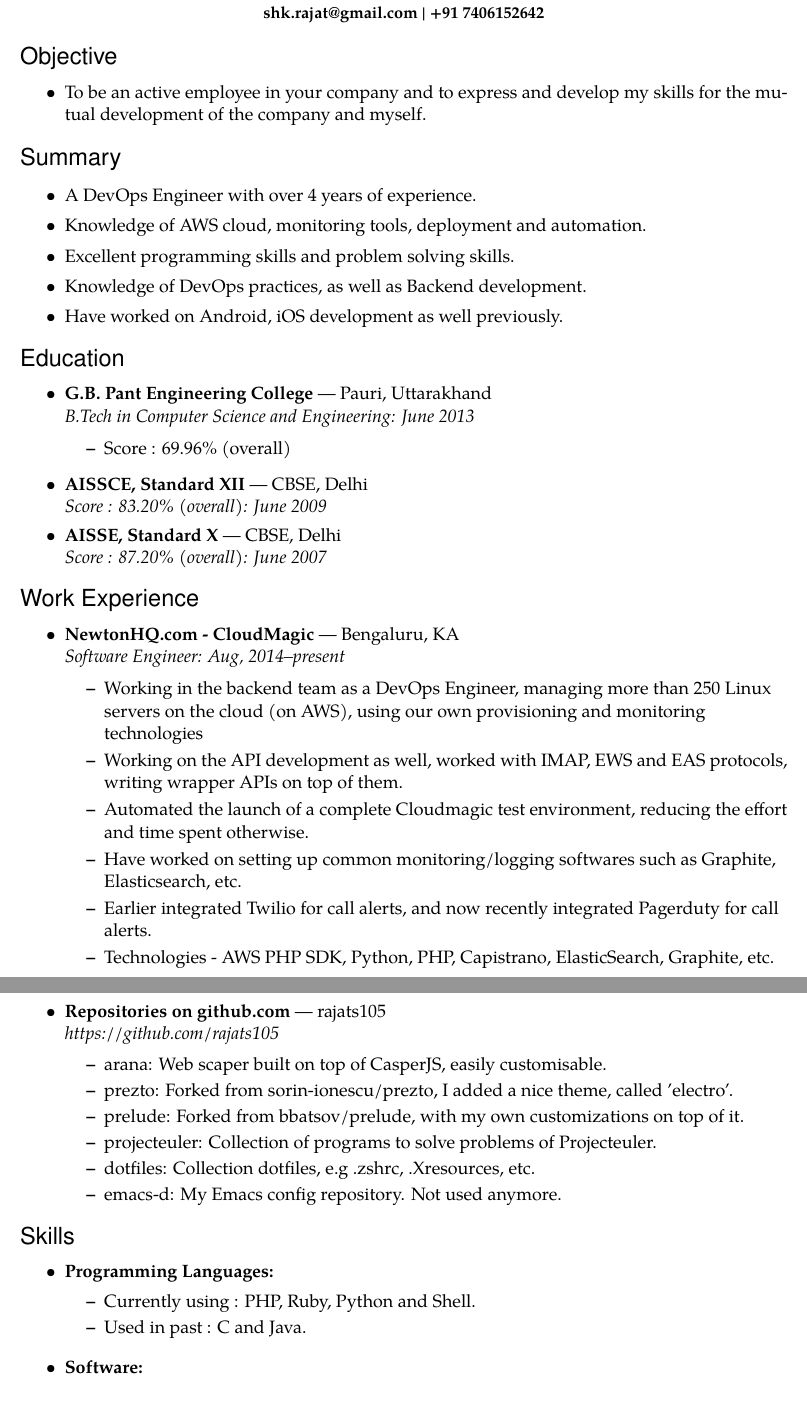
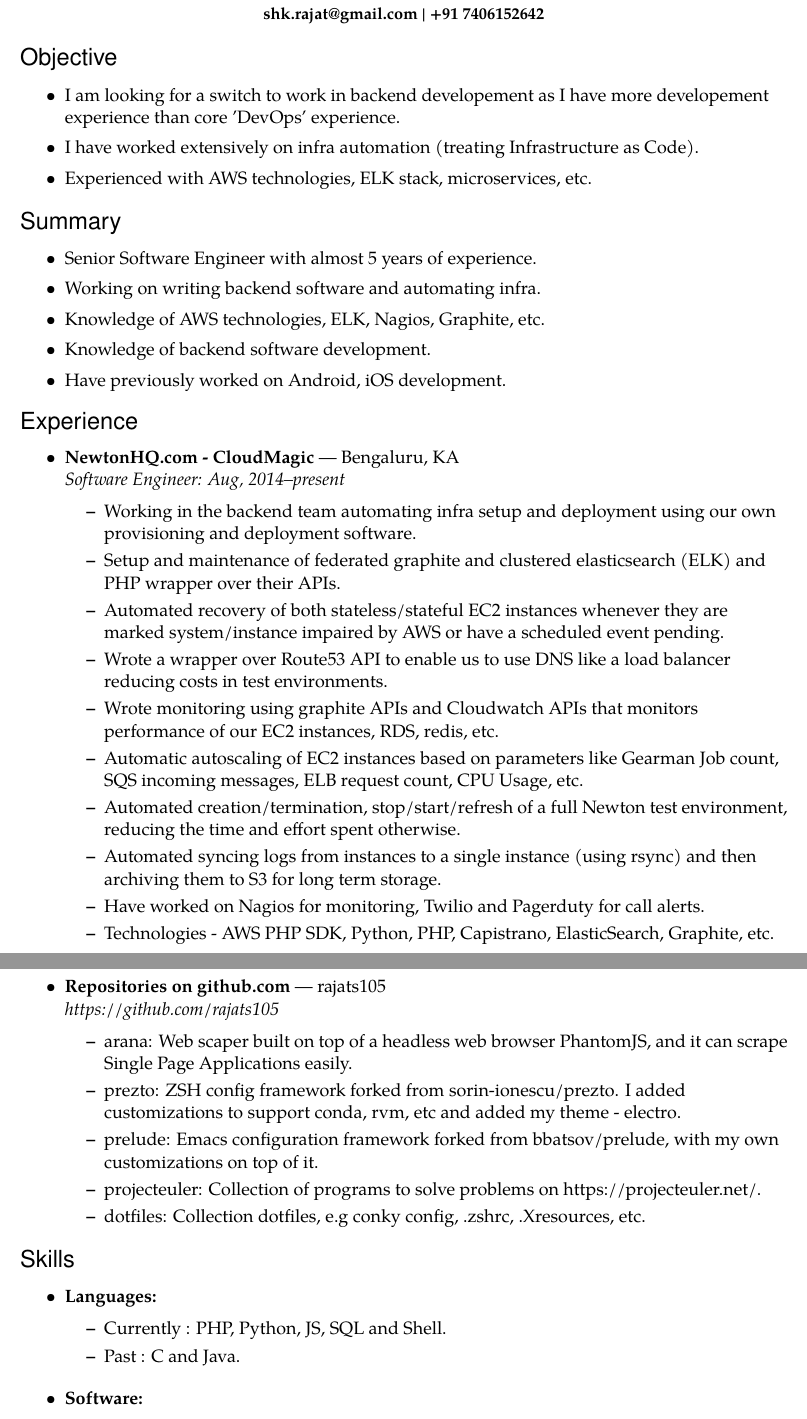
Before and after one commit to eksop/resume, a LaTeX CV (resume.tex): two parts of pages 1 and 2 of 2, joined at a grey line, cut so that both start at the same text. Compiled offline with pdfLaTeX.

Commit message:
updated resume after long
Signed-off-by: rajats105 <shk.rajat@gmail.com>

```diff
--- a/resume.tex
+++ b/resume.tex
@@ -27,7 +27,7 @@
 
 % This defines how the name looks
 \newcommand{\bigname}[1]{
-  \begin{center}\fontfamily{phv}\selectfont\Huge#1\end{center}
+  \begin{center}\fontfamily{phv}\selectfont\LARGE#1\end{center}
 }
 
 % This defines how the name looks
@@ -133,45 +133,101 @@
 % Objective:
 
 \begin{ressection}{Objective}
-  \resdescpara{To be an active employee in your company and to express and develop my skills for the mutual development of the company and myself.}
+  \resitem{
+    I am looking for a switch to work in backend developement as
+    I have more developement experience than core 'DevOps' experience.
+  }
+  \resitem{
+    I have worked extensively on infra automation (treating
+    Infrastructure as Code).
+  }
+  \resitem{
+    Experienced with AWS technologies, ELK stack, microservices, etc.
+  }
 \end{ressection}
 
 %%%%%%%%%%%%%%%%%%%%%%%%
 % Summary:
 
 \begin{ressection}{Summary}
-  \resitem{A DevOps Engineer with over 4 years of experience.}
-  \resitem{Knowledge of AWS cloud, monitoring tools, deployment and automation.}
-  \resitem{Excellent programming skills and problem solving skills.}
-  \resitem{Knowledge of DevOps practices, as well as Backend development.}
-  \resitem{Have worked on Android, iOS development as well previously.}
+  \resitem{
+    Senior Software Engineer with almost 5 years of experience.
+  }
+  \resitem{
+    Working on writing backend software and automating infra.
+  }
+  \resitem{
+    Knowledge of AWS technologies, ELK, Nagios, Graphite, etc.
+  }
+  \resitem{
+    Knowledge of backend software development.
+  }
+  \resitem{
+    Have previously worked on Android, iOS development.
+  }
 \end{ressection}
 
 
 %%%%%%%%%%%%%%%%%%%%%%%%
 % Education:
 
-\begin{ressection}{Education}
-  % GB Pant
-  \begin{ressubsec}{G.B. Pant Engineering College}{Pauri, Uttarakhand}{B.Tech in Computer Science and Engineering: June 2013}
-    \ressubitem{Score : 69.96\% (overall)}
-  \end{ressubsec}
-  % XII
-  \ressubsecwo{AISSCE, Standard XII}{CBSE, Delhi}{Score : 83.20\% (overall): June 2009}
-  % X
-  \ressubsecwo{AISSE, Standard X}{CBSE, Delhi}{Score : 87.20\% (overall): June 2007}
-  % END
-\end{ressection}
+% \begin{ressection}{Education}
+%   % GB Pant
+%   \begin{ressubsec}{G.B. Pant Engineering College}{Pauri, Uttarakhand}{B.Tech in Computer Science and Engineering: June 2013}
+%     \ressubitem{Score : 69.96\% (overall)}
+%   \end{ressubsec}
+%   % XII
+%   \ressubsecwo{AISSCE, Standard XII}{CBSE, Delhi}{Score : 83.20\% (overall): June 2009}
+%   % X
+%   \ressubsecwo{AISSE, Standard X}{CBSE, Delhi}{Score : 87.20\% (overall): June 2007}
+%   % END
+% \end{ressection}
 
 %%%%%%%%%%%%%%%%%%%%%%%%
 % Work experience
 
-\begin{ressection}{Work Experience}
+\begin{ressection}{Experience}
   % Webyog
   \begin{ressubsec}{NewtonHQ.com - CloudMagic}{Bengaluru, KA}{Software Engineer: Aug, 2014--present}
-    \ressubitem{Working in the backend team as a DevOps Engineer, managing more than 250 Linux servers on the cloud (on AWS), using our own provisioning and monitoring technologies}
-    \ressubitem{Working on the API development as well, worked with IMAP, EWS and EAS protocols, writing wrapper APIs on top of them.}
-    \ressubitem{Automated the launch of a complete Cloudmagic test environment, reducing the effort and time spent otherwise.}
-    \ressubitem{Have worked on setting up common monitoring/logging softwares such as Graphite, Elasticsearch, etc.}
-    \ressubitem{Earlier integrated Twilio for call alerts, and now recently integrated Pagerduty for call alerts.}
-    \ressubitem{Technologies - AWS PHP SDK, Python, PHP, Capistrano, ElasticSearch, Graphite, etc.}
+    \ressubitem{
+      Working in the backend team automating infra setup
+      and deployment using our own provisioning and deployment software.
+    }
+    \ressubitem{
+      Setup and maintenance of federated graphite and
+      clustered elasticsearch (ELK) and PHP wrapper over their APIs.
+    }
+    \ressubitem{
+      Automated recovery of both stateless/stateful EC2 instances whenever they are marked
+      system/instance impaired by AWS or have a scheduled event pending.
+    }
+    \ressubitem{
+      Wrote a wrapper over Route53 API to enable us to use DNS like a load
+      balancer reducing costs in test environments.
+    }
+    \ressubitem{
+      Wrote monitoring using graphite APIs and Cloudwatch
+      APIs that monitors performance of our EC2 instances, RDS, redis,
+      etc.
+    }
+    \ressubitem{
+      Automatic autoscaling of EC2 instances based on
+      parameters like Gearman Job count, SQS incoming messages,
+      ELB request count, CPU Usage, etc.
+    }
+    \ressubitem{
+      Automated creation/termination, stop/start/refresh of a full Newton
+      test environment, reducing the time and effort spent otherwise.
+    }
+    \ressubitem{
+      Automated syncing logs from instances to a single
+      instance (using rsync) and then archiving them
+      to S3 for long term storage.
+    }
+    \ressubitem{
+      Have worked on Nagios for monitoring, Twilio and Pagerduty for
+      call alerts.
+    }
+    \ressubitem{
+      Technologies - AWS PHP SDK, Python, PHP, Capistrano,
+      ElasticSearch, Graphite, etc.
@@ -203,12 +265,27 @@
   %\end{ressubsec}
   % Github
   \begin{ressubsec}{Repositories on github.com}{rajats105}{https://github.com/rajats105}
-    \ressubitem{arana: Web scaper built on top of CasperJS, easily customisable.}
-    \ressubitem{prezto: Forked from sorin-ionescu/prezto, I added a nice theme, called 'electro'.}
-    \ressubitem{prelude: Forked from bbatsov/prelude, with my own customizations on top of it.}
-    \ressubitem{projecteuler: Collection of programs to solve problems of Projecteuler.}
-    \ressubitem{dotfiles: Collection dotfiles, e.g .zshrc, .Xresources, etc.}
-    \ressubitem{emacs-d: My Emacs config repository. Not used anymore.}
+    \ressubitem{
+      arana: Web scaper built on top of a headless web browser
+      PhantomJS, and it can scrape Single Page Applications easily.
+    }
+    \ressubitem{
+      prezto: ZSH config framework forked from sorin-ionescu/prezto.
+      I added customizations to support conda, rvm, etc and added my
+      theme - electro.
+    }
+    \ressubitem{
+      prelude: Emacs configuration framework forked from
+      bbatsov/prelude, with my own customizations on top of it.
+    }
+    \ressubitem{
+      projecteuler: Collection of programs to solve problems on
+      https://projecteuler.net/.
+    }
+    \ressubitem{
+      dotfiles: Collection dotfiles, e.g conky config, .zshrc,
+      .Xresources, etc.
+    }
   \end{ressubsec}
   % END
 \end{ressection}
@@ -218,9 +295,9 @@
 
 \begin{ressection}{Skills}
   % Languages
-  \begin{reslist}{Programming Languages:}
-    \ressubitem{Currently using : PHP, Ruby, Python and Shell.}
-    \ressubitem{Used in past : C and Java.}
+  \begin{reslist}{Languages:}
+    \ressubitem{Currently : PHP, Python, JS, SQL and Shell.}
+    \ressubitem{Past : C and Java.}
   \end{reslist}
   % Tools
   \begin{reslist}{Software:}
```
Also changed, not shown: resume.pdf, resume.tex (40 more changed lines).
